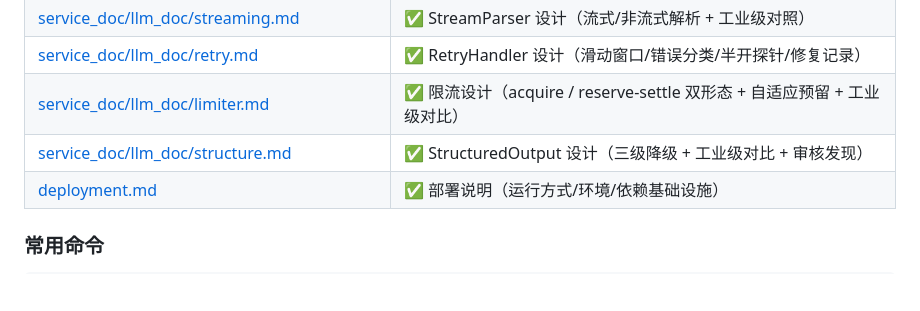
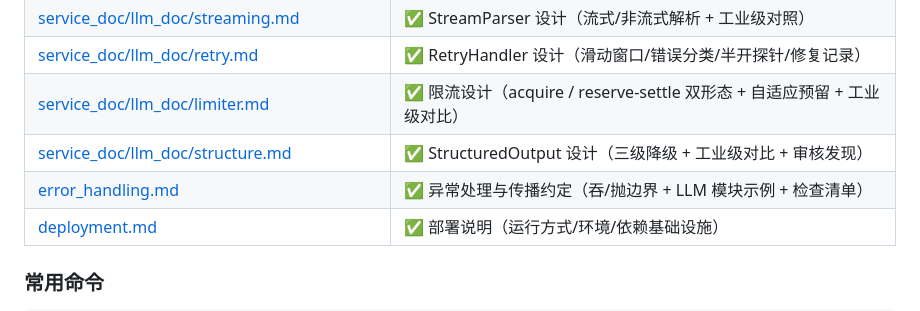
Before and after one commit to ZXP3220180336/agent-forge, a Markdown page: docs/HANDOFF.md, the part around the change. GitHub-like rendering; blank space fills up the shorter version.

```diff
--- a/docs/HANDOFF.md
+++ b/docs/HANDOFF.md
@@ -266,6 +266,7 @@ API 层（FastAPI 路由）
 | [service_doc/llm_doc/retry.md](service_doc/llm_doc/retry.md) | ✅ RetryHandler 设计（滑动窗口/错误分类/半开探针/修复记录） |
 | [service_doc/llm_doc/limiter.md](service_doc/llm_doc/limiter.md) | ✅ 限流设计（acquire / reserve-settle 双形态 + 自适应预留 + 工业级对比） |
 | [service_doc/llm_doc/structure.md](service_doc/llm_doc/structure.md) | ✅ StructuredOutput 设计（三级降级 + 工业级对比 + 审核发现） |
+| [error_handling.md](error_handling.md) | ✅ 异常处理与传播约定（吞/抛边界 + LLM 模块示例 + 检查清单） |
 | [deployment.md](deployment.md) | ✅ 部署说明（运行方式/环境/依赖基础设施） |
 
 ### 常用命令
```
Also changed, not shown: docs/architecture.md (+1 -0 lines), docs/error_handling.md (added, +240 -0 lines).
